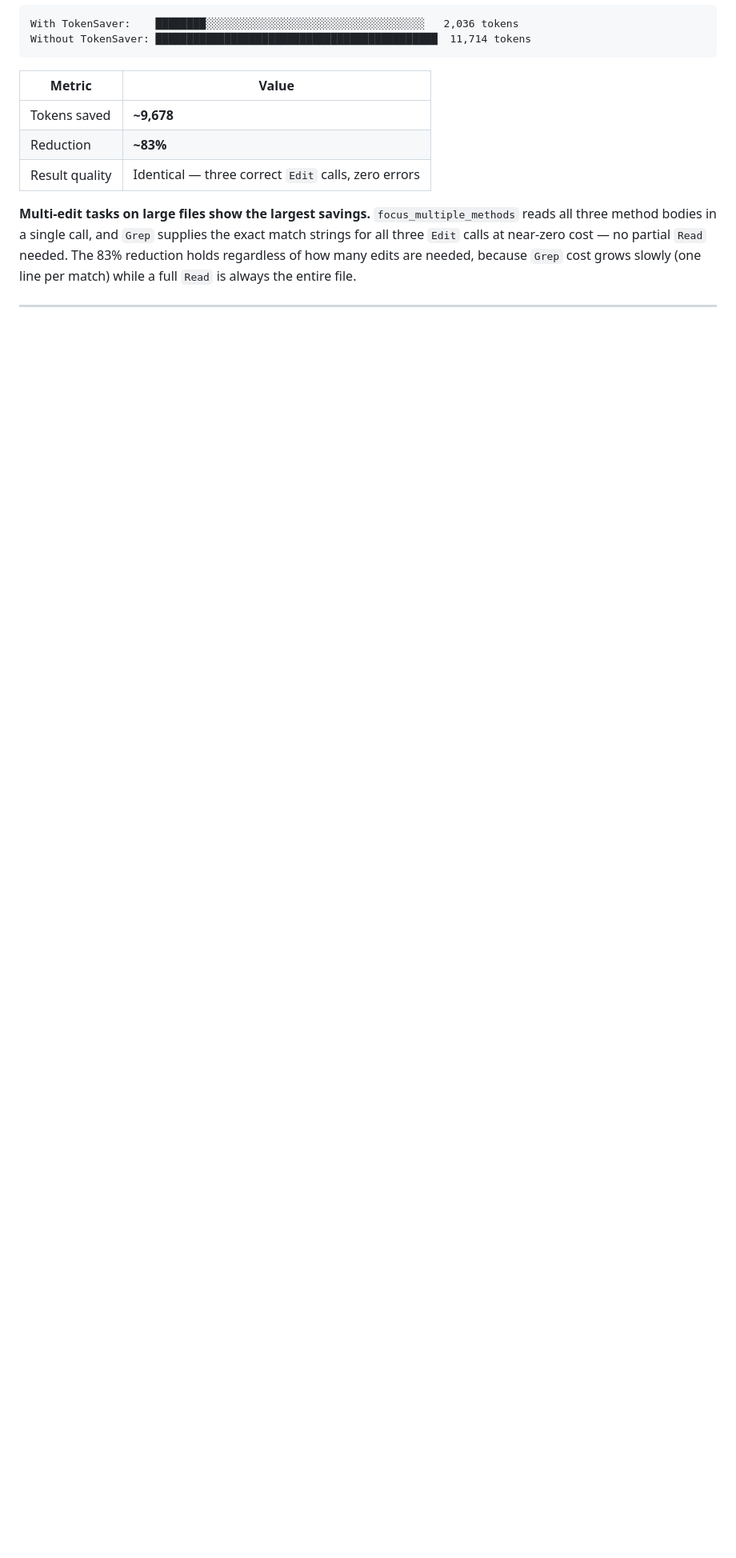
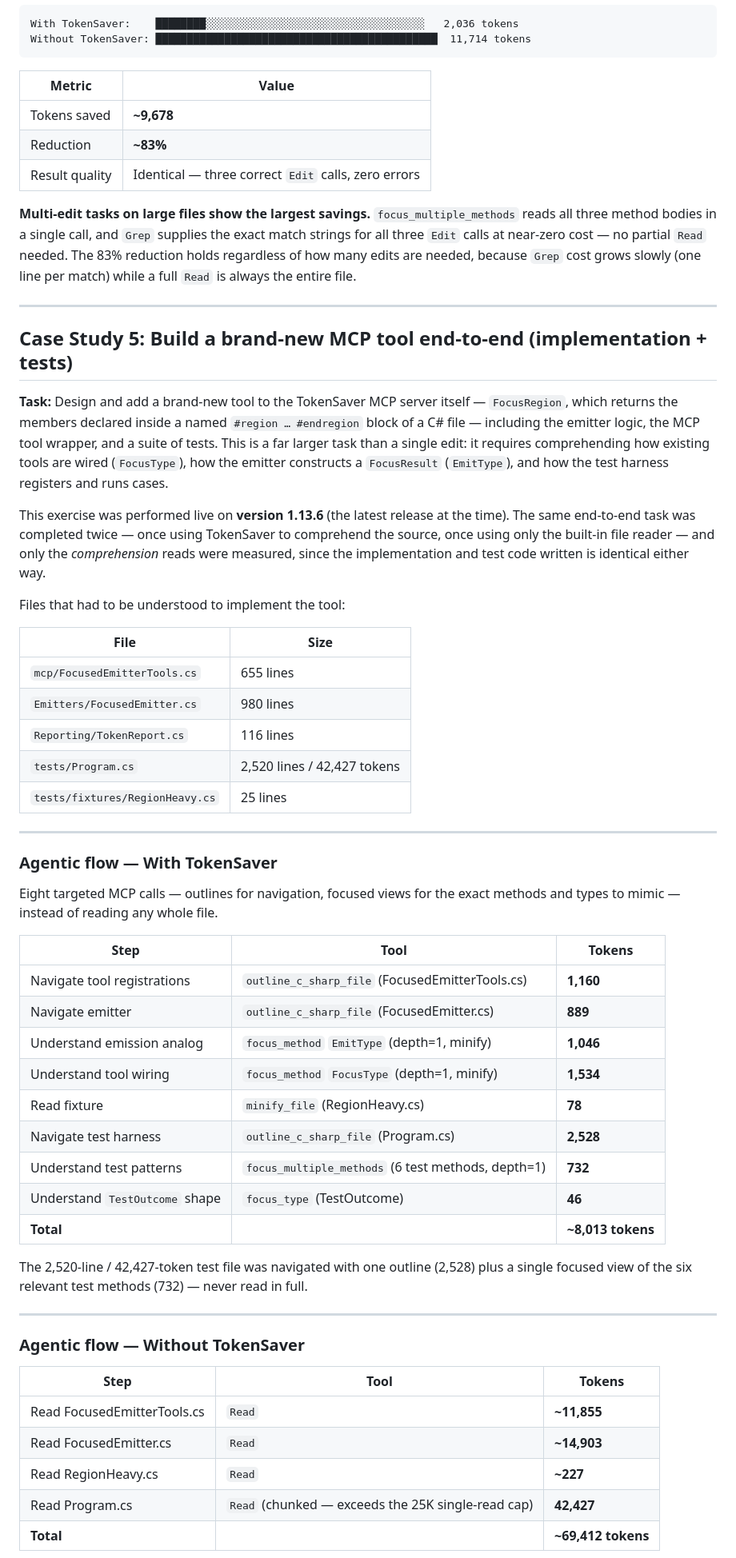
Before and after one commit to Byggarepop/TokenSaver, a Markdown page: benchmark-case-study.md, the part around one of its changes. Shown at 80% size. GitHub-like rendering; blank space fills up the shorter version.

Commit message:
Add benchmark case study 5: build-a-new-tool token comparison (#81)
Records the FocusRegion build-from-scratch experiment (implementation + tests
across multiple files) run on v1.13.6, comparing comprehension token cost with
TokenSaver (~8,013) vs raw reads (~69,412) — an ~88% reduction.

Co-authored-by: Claude Opus 4.8 <noreply@anthropic.com>

```diff
--- a/benchmark-case-study.md
+++ b/benchmark-case-study.md
@@ -285,3 +285,61 @@ grows slowly (one line per match) while a full `Read` is always the entire file.
 
 ---
 
+## Case Study 5: Build a brand-new MCP tool end-to-end (implementation + tests)
+
+**Task:** Design and add a brand-new tool to the TokenSaver MCP server itself —
+`FocusRegion`, which returns the members declared inside a named `#region … #endregion`
+block of a C# file — including the emitter logic, the MCP tool wrapper, and a suite of
+tests. This is a far larger task than a single edit: it requires comprehending how
+existing tools are wired (`FocusType`), how the emitter constructs a `FocusResult`
+(`EmitType`), and how the test harness registers and runs cases.
+
+This exercise was performed live on **version 1.13.6** (the latest release at the time).
+The same end-to-end task was completed twice — once using TokenSaver to comprehend the
+source, once using only the built-in file reader — and only the *comprehension* reads
+were measured, since the implementation and test code written is identical either way.
+
+Files that had to be understood to implement the tool:
+
+| File | Size |
+|---|---|
+| `mcp/FocusedEmitterTools.cs` | 655 lines |
+| `Emitters/FocusedEmitter.cs` | 980 lines |
+| `Reporting/TokenReport.cs` | 116 lines |
+| `tests/Program.cs` | 2,520 lines / 42,427 tokens |
+| `tests/fixtures/RegionHeavy.cs` | 25 lines |
+
+---
+
+### Agentic flow — With TokenSaver
+
+Eight targeted MCP calls — outlines for navigation, focused views for the exact methods
+and types to mimic — instead of reading any whole file.
+
+| Step | Tool | Tokens |
+|---|---|---|
+| Navigate tool registrations | `outline_c_sharp_file` (FocusedEmitterTools.cs) | **1,160** |
+| Navigate emitter | `outline_c_sharp_file` (FocusedEmitter.cs) | **889** |
+| Understand emission analog | `focus_method` `EmitType` (depth=1, minify) | **1,046** |
+| Understand tool wiring | `focus_method` `FocusType` (depth=1, minify) | **1,534** |
+| Read fixture | `minify_file` (RegionHeavy.cs) | **78** |
+| Navigate test harness | `outline_c_sharp_file` (Program.cs) | **2,528** |
+| Understand test patterns | `focus_multiple_methods` (6 test methods, depth=1) | **732** |
+| Understand `TestOutcome` shape | `focus_type` (TestOutcome) | **46** |
+| **Total** | | **~8,013 tokens** |
+
+The 2,520-line / 42,427-token test file was navigated with one outline (2,528) plus a
+single focused view of the six relevant test methods (732) — never read in full.
+
+---
+
+### Agentic flow — Without TokenSaver
+
+| Step | Tool | Tokens |
+|---|---|---|
+| Read FocusedEmitterTools.cs | `Read` | **~11,855** |
+| Read FocusedEmitter.cs | `Read` | **~14,903** |
+| Read RegionHeavy.cs | `Read` | **~227** |
+| Read Program.cs | `Read` (chunked — exceeds the 25K single-read cap) | **42,427** |
+| **Total** | | **~69,412 tokens** |
+
```
Also changed, not shown: other parts of benchmark-case-study.md (+27 -0 lines).
